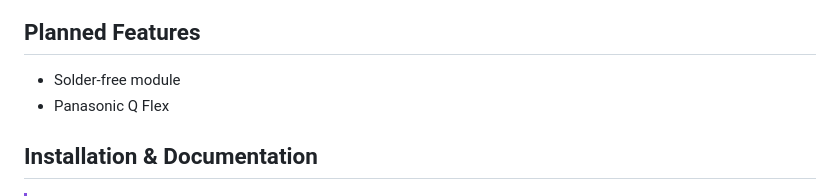
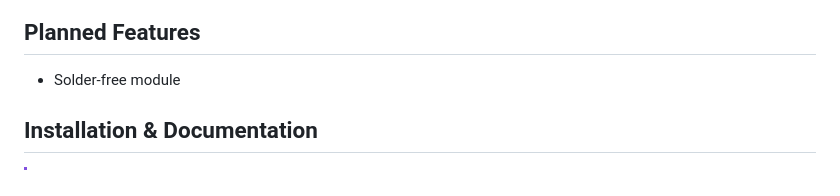
Before and after one commit to makeo/PicoLoader, a Markdown page: README.md, the part around one of its changes. GitHub-like rendering.

Commit message:
Panasonic Q readme changes

```diff
--- a/README.md
+++ b/README.md
@@ -23,7 +23,6 @@ However, it is not a full optical drive emulator and only allows executing small
 
 ## Planned Features
 - Solder-free module
-- Panasonic Q Flex
 
 ## Installation & Documentation
 > [!IMPORTANT]
```
Also changed, not shown: other parts of README.md (+1 -1 lines).
